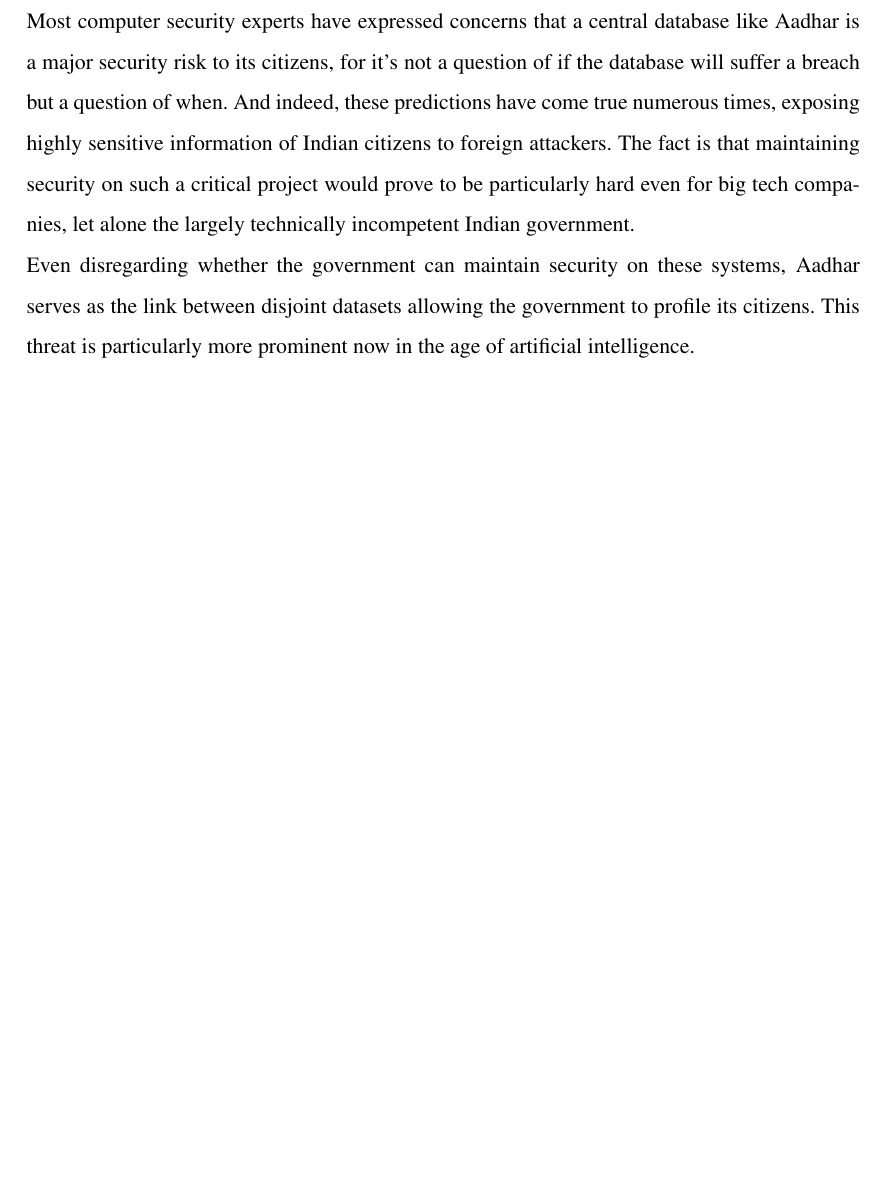
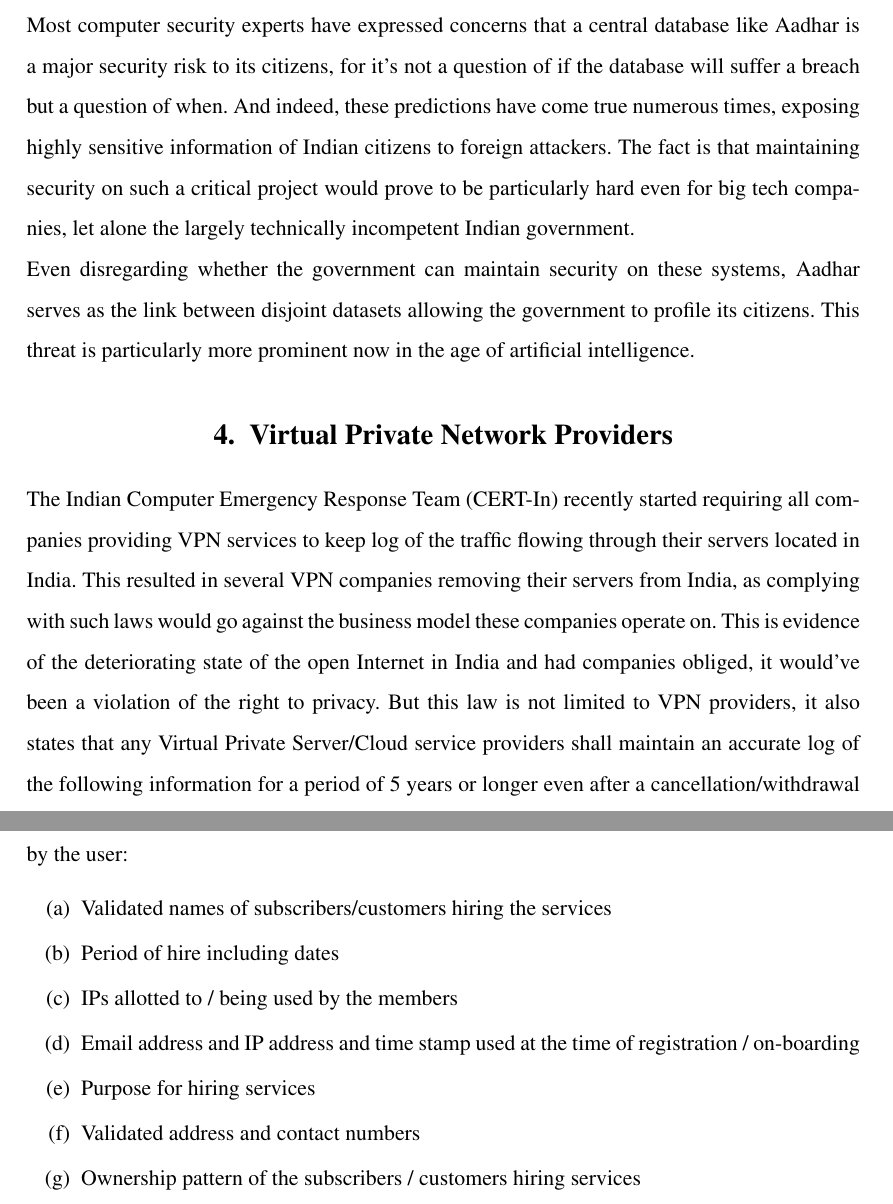
Before and after one commit to sujaldev/college, a LaTeX problem sheet (src/llb/assignment1/assignment.tex): part of page 4 of 4 before the commit and two parts of pages 4 and 5 of 5 after it, the two joined at a grey line, cut so that both start at the same text, the shorter picture padded with empty space. Compiled offline with pdfLaTeX.

Commit message:
add vpn section

```diff
--- a/src/llb/assignment1/assignment.tex
+++ b/src/llb/assignment1/assignment.tex
@@ -155,4 +155,30 @@
     Even disregarding whether the government can maintain security on these systems, Aadhar serves as the link between
     disjoint datasets allowing the government to profile its citizens.\ This threat is particularly more prominent now
     in the age of artificial intelligence.
+
+
+    %------------------------------------------------------------------------------------------------------------------%
+    %------------------------------------------------------------------------------------------------------------------%
+
+
+    \section{Virtual Private Network Providers}\label{sec:virtual-private-network-providers}
+
+    The Indian Computer Emergency Response Team (CERT-In) recently started requiring all companies providing VPN
+    services to keep log of the traffic flowing through their servers located in India.\ This resulted in several VPN
+    companies removing their servers from India, as complying with such laws would go against the business model these
+    companies operate on.\ This is evidence of the deteriorating state of the open Internet in India and had companies
+    obliged, it would've been a violation of the right to privacy.\ But this law is not limited to VPN providers, it
+    also states that any Virtual Private Server/Cloud service providers shall maintain an accurate log of the following
+    information for a period of 5 years or longer even after a cancellation/withdrawal by the user:
+
+    \begin{enumerate}[(a)]
+        \singlespacing
+        \item Validated names of subscribers/customers hiring the services
+        \item Period of hire including dates
+        \item IPs allotted to / being used by the members
+        \item Email address and IP address and time stamp used at the time of registration / on-boarding
+        \item Purpose for hiring services
+        \item Validated address and contact numbers
+        \item Ownership pattern of the subscribers / customers hiring services
+    \end{enumerate}
 \end{document}
```
